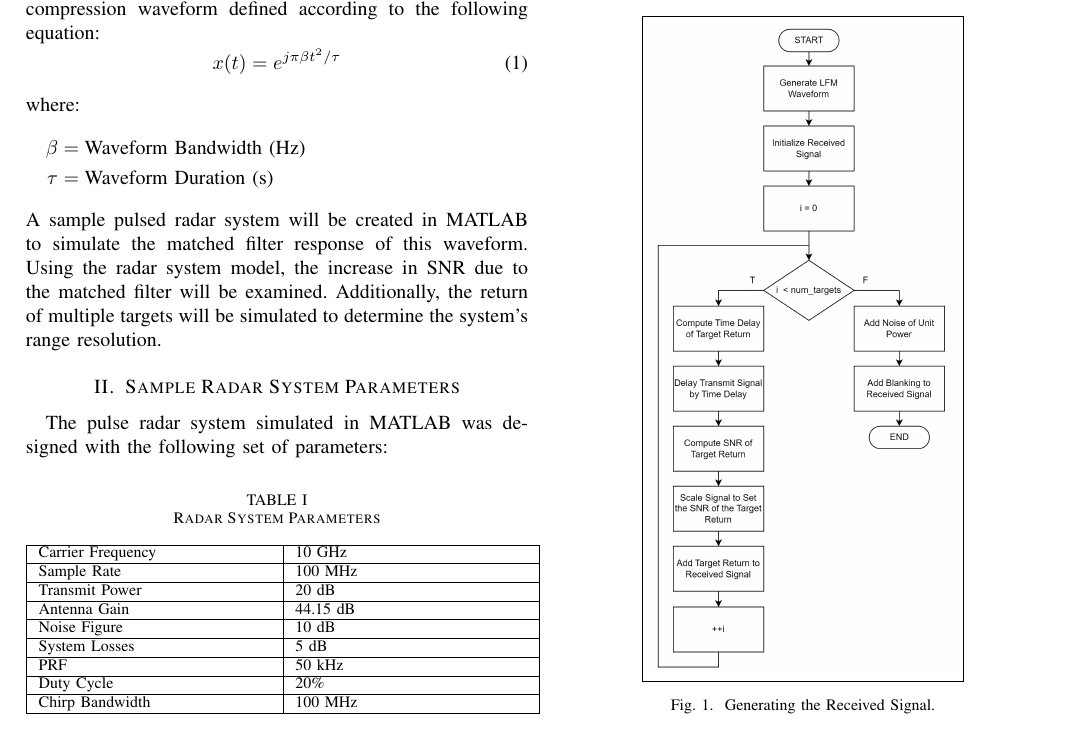
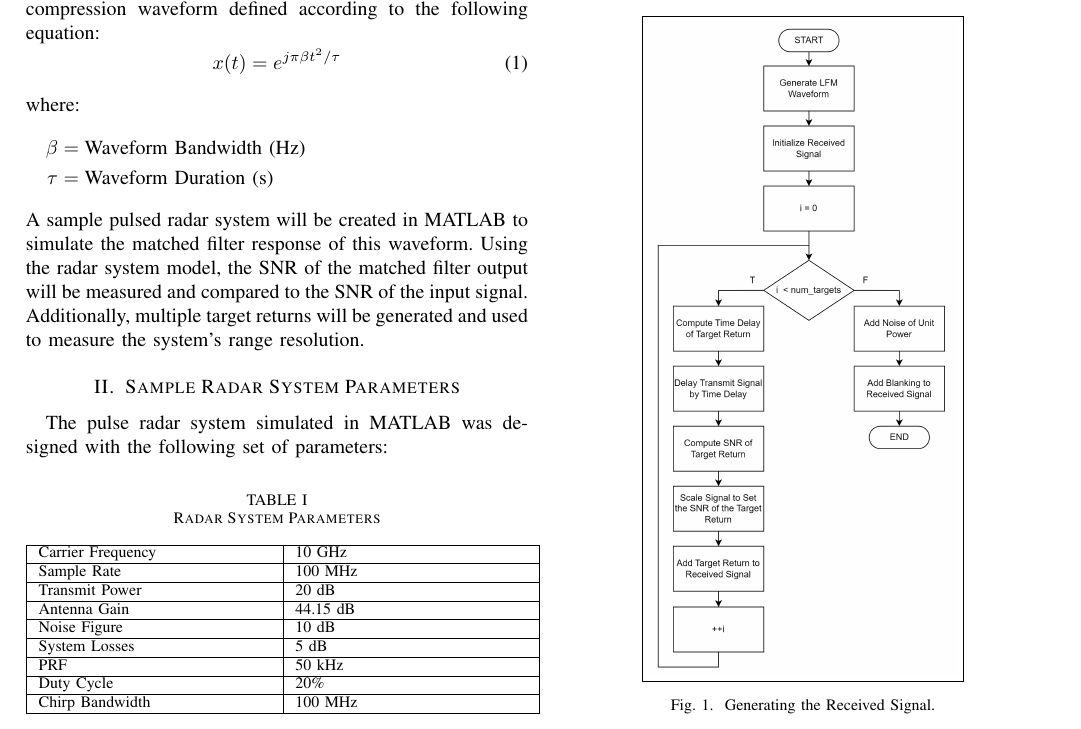
Before and after one commit to osowatzke/radar_matched_filter, a LaTeX paper (Project1_Sowatzke.tex): part of page 1 of 3, cut so that both start at the same text. Compiled offline with pdfLaTeX; a missing font is replaced by an installed copy or a similar font; a LaTeX package or settings file that is missing is left out.

Commit message:
Fixed wording of introduction

```diff
--- a/Project1_Sowatzke.tex
+++ b/Project1_Sowatzke.tex
@@ -48,7 +48,7 @@ where:
 \tau &= \text{Waveform Duration (s)}
 \end{align*}
 \end{fleqn}
-A sample pulsed radar system will be created in MATLAB to simulate the matched filter response of this waveform. Using the radar system model, the increase in SNR due to the matched filter will be examined. Additionally, the return of multiple targets will be simulated to determine the system's range resolution.
+A sample pulsed radar system will be created in MATLAB to simulate the matched filter response of this waveform. Using the radar system model, the SNR of the matched filter output will be measured and compared to the SNR of the input signal. Additionally, multiple target returns will be generated and used to measure the system's range resolution.
 \section{Sample Radar System Parameters}
 The pulse radar system simulated in MATLAB was designed with the following set of parameters:
 \begin{table}[H]
```
